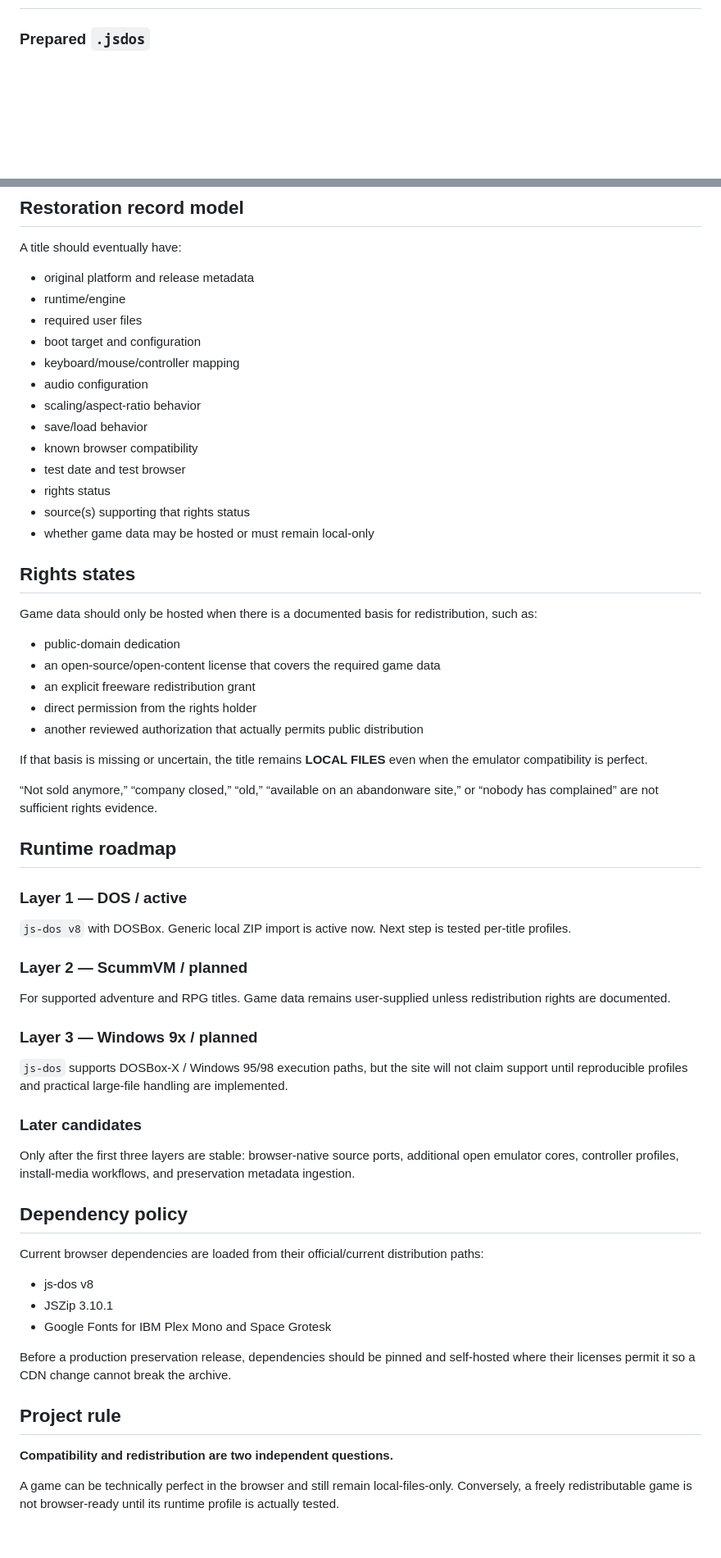
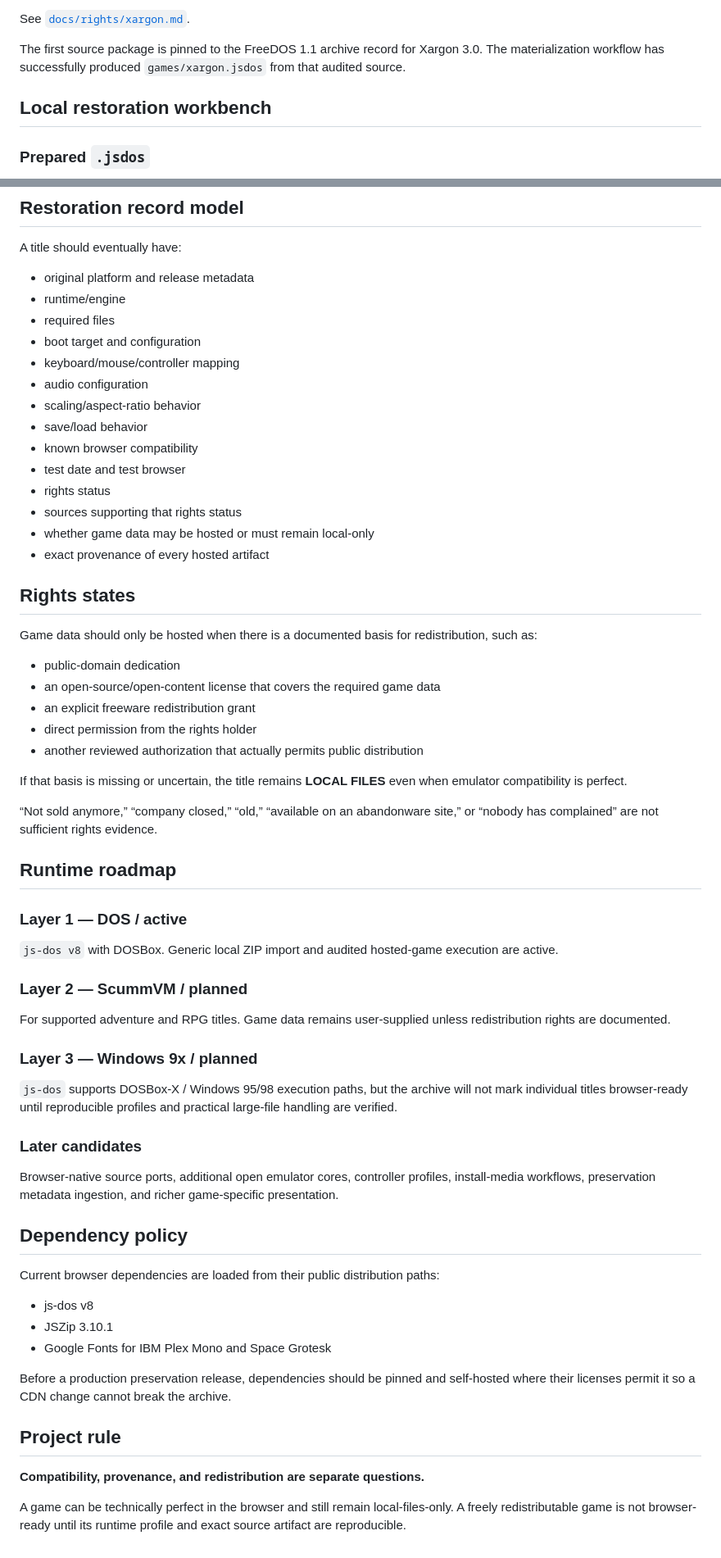
Before and after one commit to Kodaxadev/Abandonware, a Markdown page: README.md, 2 parts joined by grey strips. Shown at 82% size. Rendered like a GitHub page; blank space fills up the shorter version.

```diff
--- a/README.md
+++ b/README.md
@@ -33,3 +74,8 @@ No build step is required.
+See [`docs/rights/xargon.md`](docs/rights/xargon.md).
+
+The first source package is pinned to the FreeDOS 1.1 archive record for Xargon 3.0. The materialization workflow has successfully produced `games/xargon.jsdos` from that audited source.
+
+## Local restoration workbench
 
 ### Prepared `.jsdos`
 
@@ -53,7 +99,7 @@ A title should eventually have:
 
 - original platform and release metadata
 - runtime/engine
-- required user files
+- required files
 - boot target and configuration
 - keyboard/mouse/controller mapping
 - audio configuration
@@ -62,8 +108,9 @@ A title should eventually have:
 - known browser compatibility
 - test date and test browser
 - rights status
-- source(s) supporting that rights status
+- sources supporting that rights status
 - whether game data may be hosted or must remain local-only
+- exact provenance of every hosted artifact
 
 ## Rights states
 
@@ -75,7 +122,7 @@ Game data should only be hosted when there is a documented basis for redistribut
 - direct permission from the rights holder
 - another reviewed authorization that actually permits public distribution
 
-If that basis is missing or uncertain, the title remains **LOCAL FILES** even when the emulator compatibility is perfect.
+If that basis is missing or uncertain, the title remains **LOCAL FILES** even when emulator compatibility is perfect.
 
 “Not sold anymore,” “company closed,” “old,” “available on an abandonware site,” or “nobody has complained” are not sufficient rights evidence.
 
@@ -83,7 +130,7 @@ If that basis is missing or uncertain, the title remains **LOCAL FILES** even wh
 
 ### Layer 1 — DOS / active
 
-`js-dos v8` with DOSBox. Generic local ZIP import is active now. Next step is tested per-title profiles.
+`js-dos v8` with DOSBox. Generic local ZIP import and audited hosted-game execution are active.
 
 ### Layer 2 — ScummVM / planned
 
@@ -91,15 +138,15 @@ For supported adventure and RPG titles. Game data remains user-supplied unless r
 
 ### Layer 3 — Windows 9x / planned
 
-`js-dos` supports DOSBox-X / Windows 95/98 execution paths, but the site will not claim support until reproducible profiles and practical large-file handling are implemented.
+`js-dos` supports DOSBox-X / Windows 95/98 execution paths, but the archive will not mark individual titles browser-ready until reproducible profiles and practical large-file handling are verified.
 
 ### Later candidates
 
-Only after the first three layers are stable: browser-native source ports, additional open emulator cores, controller profiles, install-media workflows, and preservation metadata ingestion.
+Browser-native source ports, additional open emulator cores, controller profiles, install-media workflows, preservation metadata ingestion, and richer game-specific presentation.
 
 ## Dependency policy
 
-Current browser dependencies are loaded from their official/current distribution paths:
+Current browser dependencies are loaded from their public distribution paths:
 
 - js-dos v8
 - JSZip 3.10.1
@@ -109,6 +156,6 @@ Before a production preservation release, dependencies should be pinned and self
 
 ## Project rule
 
-**Compatibility and redistribution are two independent questions.**
+**Compatibility, provenance, and redistribution are separate questions.**
 
-A game can be technically perfect in the browser and still remain local-files-only. Conversely, a freely redistributable game is not browser-ready until its runtime profile is actually tested.
+A game can be technically perfect in the browser and still remain local-files-only. A freely redistributable game is not browser-ready until its runtime profile and exact source artifact are reproducible.
```
Also changed, not shown: other parts of README.md (+55 -14 lines).
